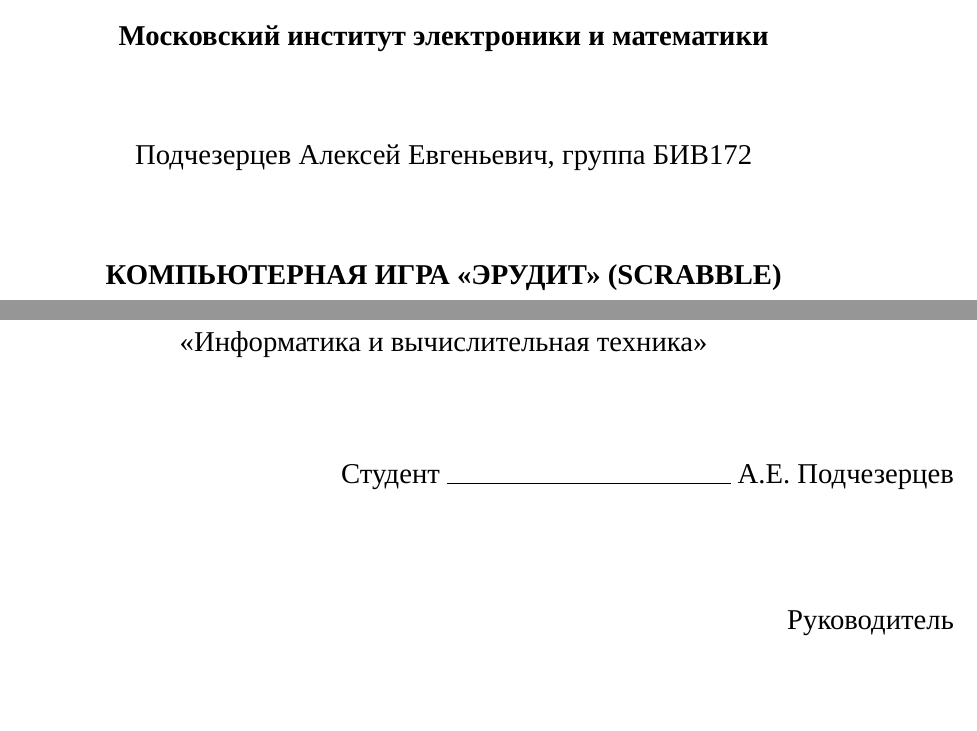
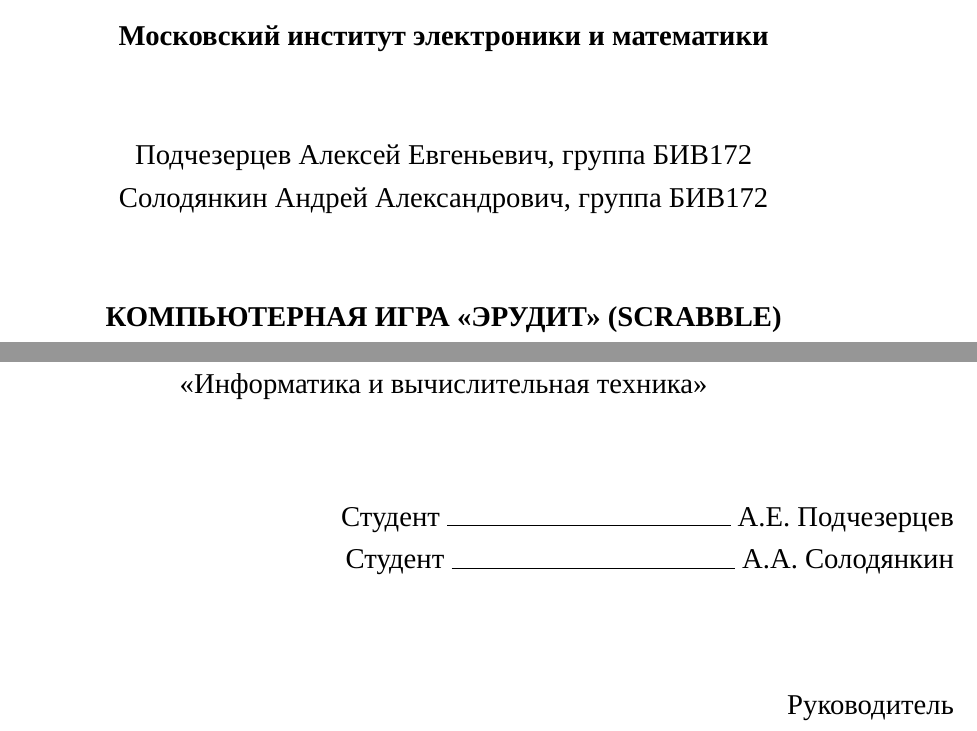
Before and after one commit to AsciiShell/hse_scrabble, a LaTeX document (text/main.tex, which reads text/data/title.tex): two parts of page 1 of 5 before the commit and two parts of page 1 of 6 after it, joined at a grey line, cut so that both start at the same text, the shorter picture padded with empty space. Compiled offline with XeLaTeX; a missing font is replaced by an installed copy or a similar font.

Commit message:
первые преобразования
их нет

```diff
--- a/text/data/title.tex
+++ b/text/data/title.tex
@@ -12,6 +12,8 @@
 	\vspace{1ex}
 	\begin{center}
 		Подчезерцев Алексей Евгеньевич, группа БИВ172
+
+		Солодянкин Андрей Александрович, группа БИВ172
 	\end{center}
 	\vspace{1ex}
 	\begin{center}
@@ -27,6 +29,8 @@
 	\vspace{2ex}
 	\begin{flushright}
 		Студент $\rule{5cm}{0.15mm}$ А.Е. Подчезерцев
+
+		Студент $\rule{5cm}{0.15mm}$ А.А. Солодянкин
 	\end{flushright}
 	\vspace{3ex}
 	\begin{flushright}
```
Also changed, not shown: text/main.tex (+3 -0 lines), text/main.pdf.
